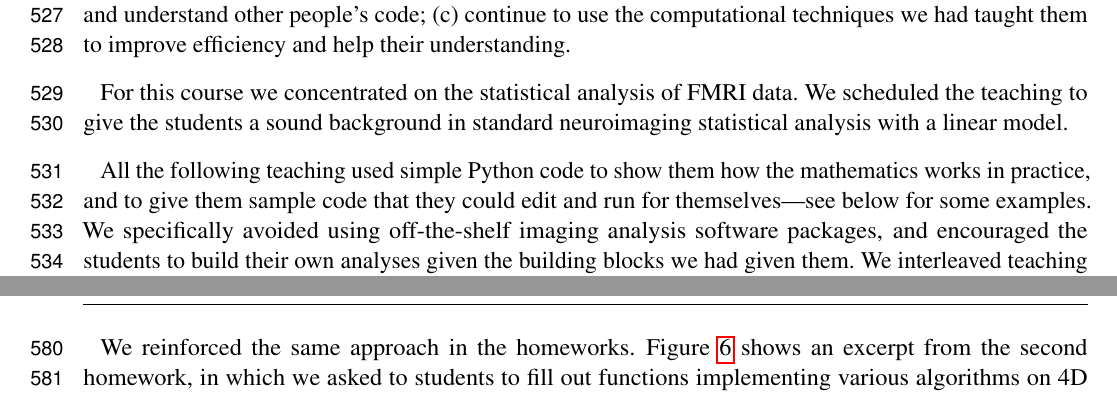
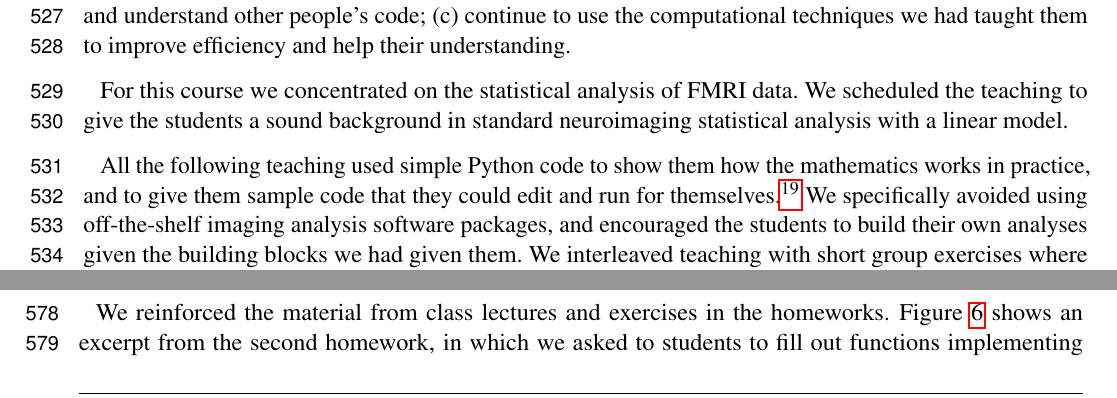
Before and after one commit to jarrodmillman/rcsds-paper, a LaTeX document (teaching.tex, which reads body.tex): two parts of pages 14 and 16 of 30 before the commit and two parts of pages 14 and 15 of 30 after it, joined at a grey line, cut so that both start at the same text. Compiled offline with pdfLaTeX.

Commit message:
Missing cref link

```diff
--- a/body.tex
+++ b/body.tex
@@ -645,11 +645,13 @@ neuroimaging statistical analysis with a linear model.
 
 All the following teaching used simple Python code to show them how the
 mathematics works in practice, and to give them sample code that they could
-edit and run for themselves---see below for some examples.  We specifically
-avoided using off-the-shelf imaging analysis software packages, and encouraged
-the students to build their own analyses given the building blocks we had
-given them.  We interleaved teaching with short group exercises where students
-took the code from class and extended it to solve a new problem.
+edit and run for themselves.\footnote{For an example lesson showing our use
+of Python code to illustrate the mathematical and statistical ideas,
+see \url{http://www.jarrodmillman.com/rcsds/lectures/glm_intro.html}.}
+We specifically avoided using off-the-shelf imaging analysis software packages,
+and encouraged the students to build their own analyses given the building
+blocks we had given them.  We interleaved teaching with short group exercises
+where students took the code from class and extended it to solve a new problem.
 
 We covered the following topics:
 
@@ -725,10 +727,7 @@ We covered the following topics:
 
 \end{itemize}
 
-See \cref{glm_intro} for an example lesson showing our use of Python code to
-illustrate the mathematical and statistical ideas.
-
-We reinforced the same approach in the homeworks.
+We reinforced the material from class lectures and exercises in the homeworks.
 Figure~\ref{fig:diagnosis_script} shows an excerpt from the second homework,
 in which we asked to students to fill out functions implementing various
 algorithms on 4D FMRI data and use these function to build up a simple
```
